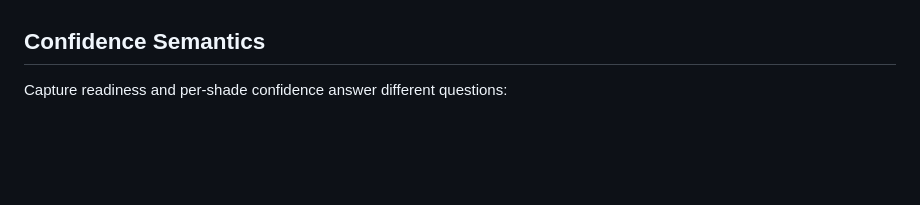
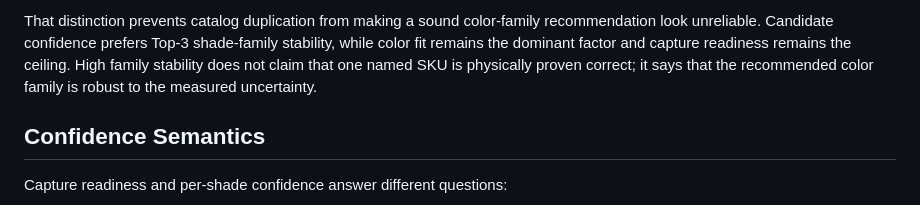
Before and after one commit to abdullahahsen05/shadesense, a Markdown page: README.md, the part around one of its changes. Drawn GitHub-style; blank space fills up the shorter version.

Commit message:
docs: explain robustness and shade-family ranking

```diff
--- a/README.md
+++ b/README.md
@@ -83,3 +153,9 @@ Key technical decisions:
+That distinction prevents catalog duplication from making a sound color-family
+recommendation look unreliable. Candidate confidence prefers Top-3
+shade-family stability, while color fit remains the dominant factor and capture
+readiness remains the ceiling. High family stability does not claim that one
+named SKU is physically proven correct; it says that the recommended color
+family is robust to the measured uncertainty.
 
 ## Confidence Semantics
 
```
Also changed, not shown: other parts of README.md (+70 -0 lines).
